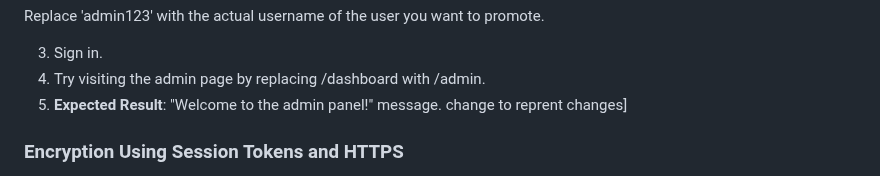
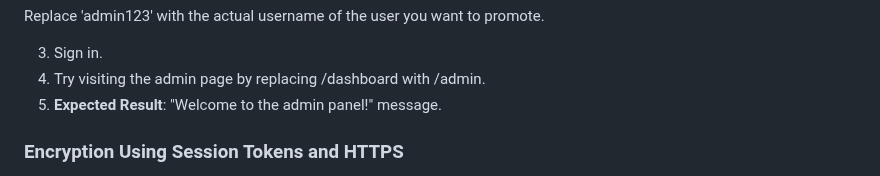
Before and after one commit to haifa-mk/security-project, a Markdown page: README.md, the part around the change. Drawn GitHub-style.

```diff
--- a/README.md
+++ b/README.md
@@ -87,7 +87,7 @@ Replace 'admin123' with the actual username of the user you want to promote.
 
 3. Sign in.
 4. Try visiting the admin page by replacing /dashboard with /admin.
-5. **Expected Result**: "Welcome to the admin panel!" message. change to reprent changes]
+5. **Expected Result**: "Welcome to the admin panel!" message.
 
 
 
```
